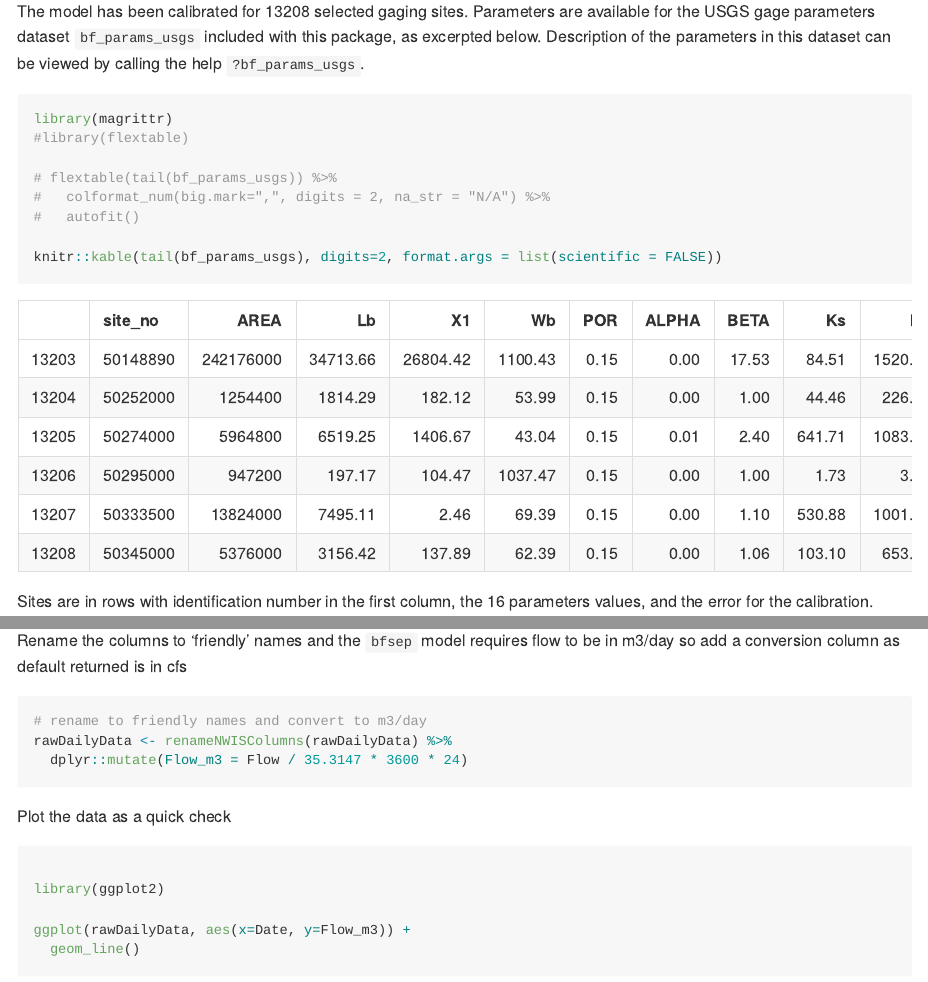
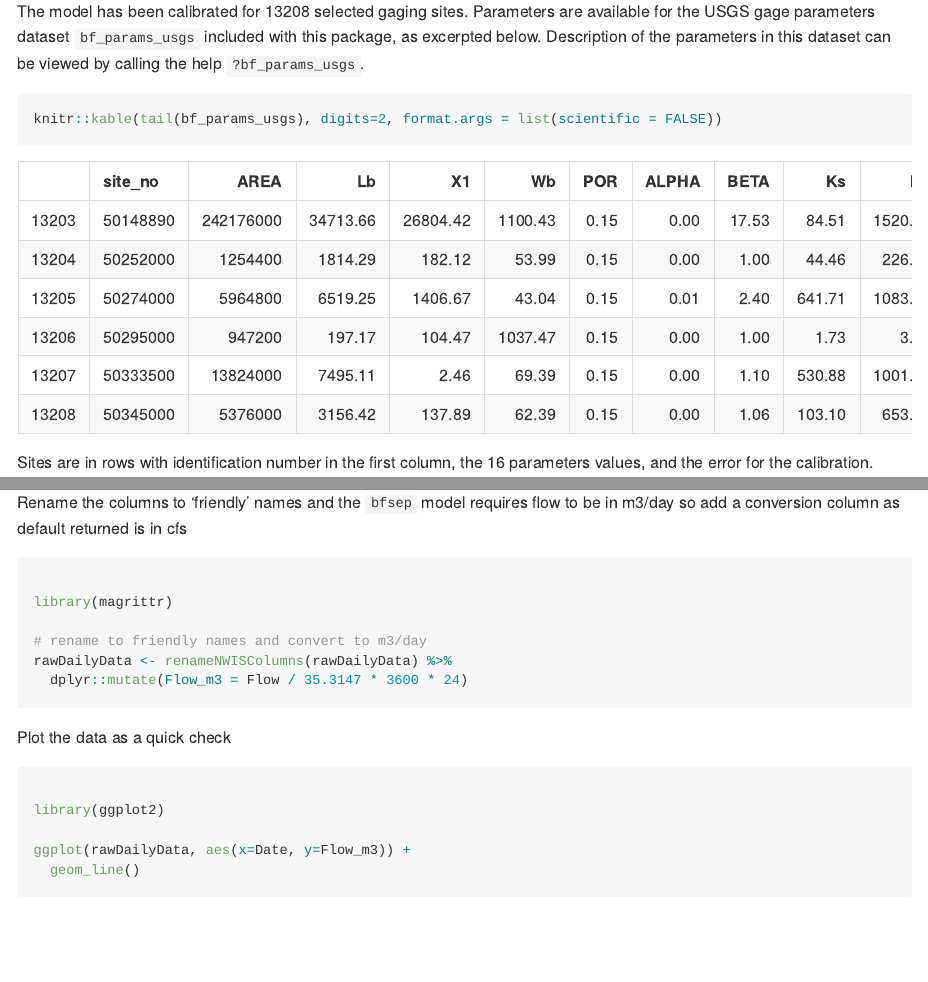
Before and after one commit to jvandens/bfsep, an R Markdown document (README.Rmd): the page in a window 1100 px wide, from 300 px down, and a second part further down, joined at a grey line. The pictures show the output file README.md that the author committed with the source, drawn offline in the style of GitHub.

Commit message:
README updates

````diff
--- a/README.Rmd
+++ b/README.Rmd
@@ -29,13 +29,6 @@ library(bfsep)
 The model has been calibrated for `r nrow(bf_params_usgs)` selected gaging sites. Parameters are available for the USGS gage parameters dataset `bf_params_usgs` included with this package, as excerpted below.  Description of the parameters in this dataset can be viewed by calling the help `?bf_params_usgs`.
 
 ```{r}
-library(magrittr)
-#library(flextable)
-
-# flextable(tail(bf_params_usgs)) %>%
-#   colformat_num(big.mark=",", digits = 2, na_str = "N/A") %>%
-#   autofit()
-
 knitr::kable(tail(bf_params_usgs), digits=2, format.args = list(scientific = FALSE))
 ```
 
@@ -79,6 +72,9 @@ rawDailyData <- readNWISdv(
 Rename the columns to 'friendly' names and the `bfsep` model requires flow to be in m3/day so add a conversion column as default returned is in cfs
 
 ```{r}
+
+library(magrittr)
+
 # rename to friendly names and convert to m3/day
 rawDailyData <- renameNWISColumns(rawDailyData) %>%
   dplyr::mutate(Flow_m3 = Flow / 35.3147 * 3600 * 24)
````
Also changed, not shown: README.md.
